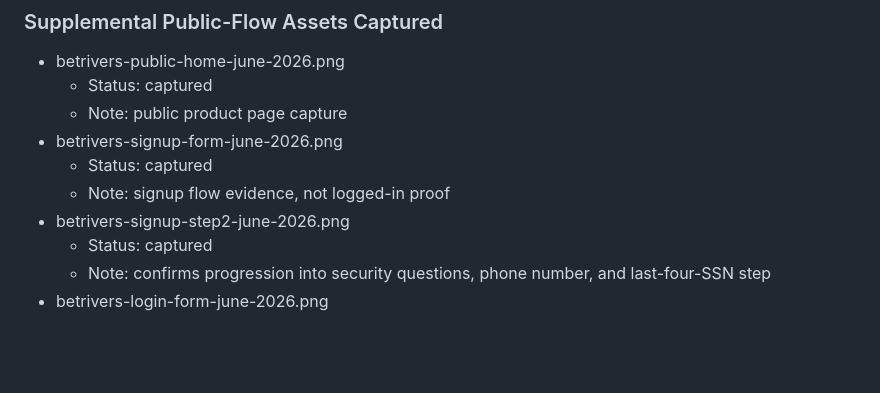
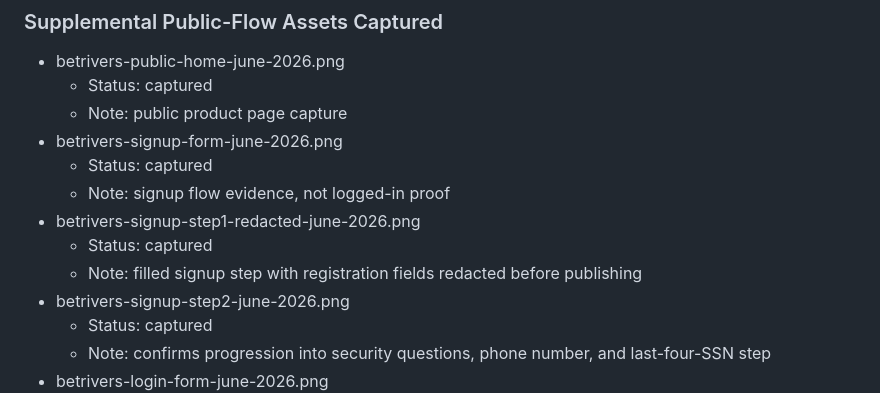
Before and after one commit to ThanaLamth/casino-research-2026, a Markdown page: review-asset-plan-us-casinos-2026.md, the part around the change. Drawn GitHub-style; blank space fills up the shorter version.

Commit message:
Add redacted BetRivers signup step 1 capture

```diff
--- a/review-asset-plan-us-casinos-2026.md
+++ b/review-asset-plan-us-casinos-2026.md
@@ -164,6 +164,9 @@ Do not present:
 - betrivers-signup-form-june-2026.png
   - Status: captured
   - Note: signup flow evidence, not logged-in proof
+- betrivers-signup-step1-redacted-june-2026.png
+  - Status: captured
+  - Note: filled signup step with registration fields redacted before publishing
 - betrivers-signup-step2-june-2026.png
   - Status: captured
   - Note: confirms progression into security questions, phone number, and last-four-SSN step
```
Also changed, not shown: full-sample-best-us-online-casinos-2026.md (+3 -3 lines), assets/review/betrivers/betrivers-signup-step1-redacted-june-2026.png (added).
